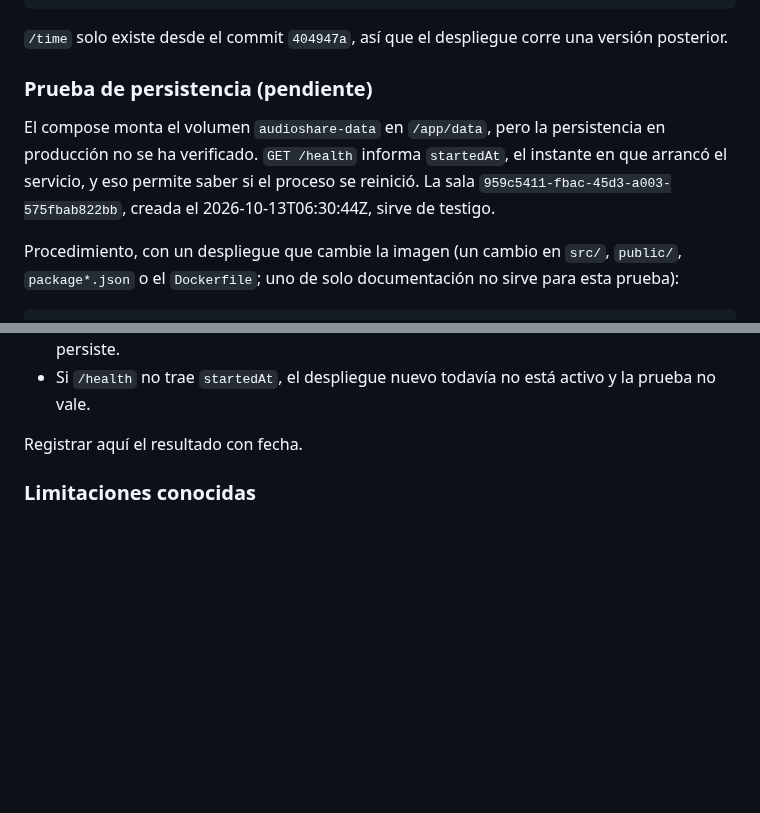
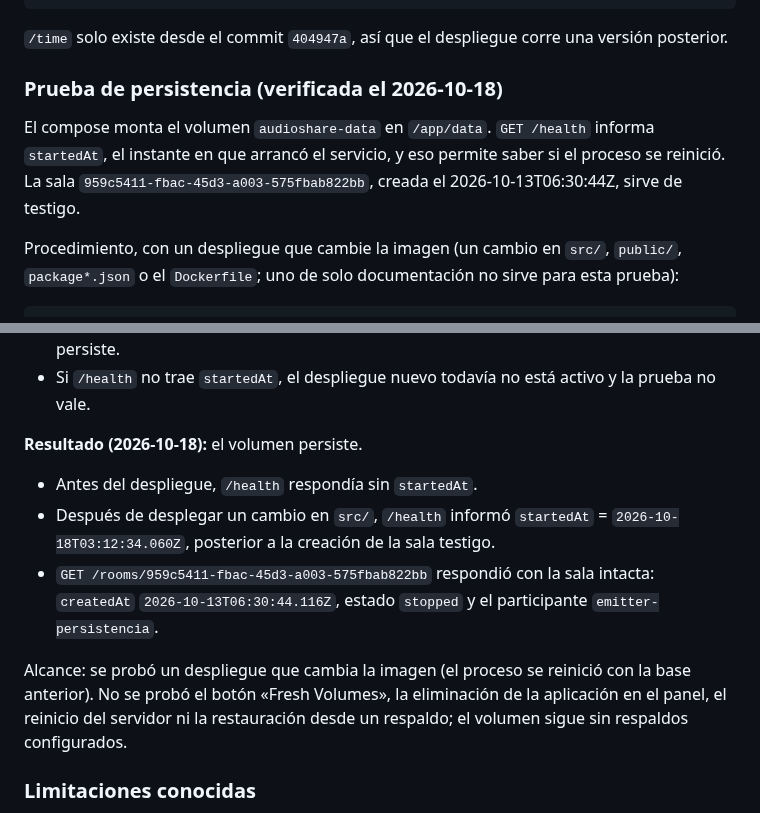
Before and after one commit to ISCOUTB/AS_202620_AudioShare, a Markdown page: docs/despliegue.md, 2 parts joined by grey strips. GitHub-like rendering; blank space fills up the shorter version.

Commit message:
docs: registrar verificación de persistencia del volumen (2026-10-18)

```diff
--- a/docs/despliegue.md
+++ b/docs/despliegue.md
@@ -46,12 +46,11 @@ Invoke-RestMethod https://audioshare.iscoutb.dev/time
 `/time` solo existe desde el commit `404947a`, así que el despliegue
 corre una versión posterior.
 
-### Prueba de persistencia (pendiente)
+### Prueba de persistencia (verificada el 2026-10-18)
 
-El compose monta el volumen `audioshare-data` en `/app/data`, pero la
-persistencia en producción no se ha verificado. `GET /health` informa
-`startedAt`, el instante en que arrancó el servicio, y eso permite saber si
-el proceso se reinició. La sala `959c5411-fbac-45d3-a003-575fbab822bb`, creada
+El compose monta el volumen `audioshare-data` en `/app/data`. `GET /health`
+informa `startedAt`, el instante en que arrancó el servicio, y eso permite
+saber si el proceso se reinició. La sala `959c5411-fbac-45d3-a003-575fbab822bb`, creada
 el 2026-10-13T06:30:44Z, sirve de testigo.
 
 Procedimiento, con un despliegue que cambie la imagen (un cambio en `src/`,
@@ -74,7 +73,20 @@ Invoke-RestMethod https://audioshare.iscoutb.dev/rooms/959c5411-fbac-45d3-a003-5
 - Si `/health` no trae `startedAt`, el despliegue nuevo todavía no está
   activo y la prueba no vale.
 
-Registrar aquí el resultado con fecha.
+**Resultado (2026-10-18):** el volumen persiste.
+
+- Antes del despliegue, `/health` respondía sin `startedAt`.
+- Después de desplegar un cambio en `src/`, `/health` informó
+  `startedAt` = `2026-10-18T03:12:34.060Z`, posterior a la creación de la
+  sala testigo.
+- `GET /rooms/959c5411-fbac-45d3-a003-575fbab822bb` respondió con la sala
+  intacta: `createdAt` `2026-10-13T06:30:44.116Z`, estado `stopped` y el
+  participante `emitter-persistencia`.
+
+Alcance: se probó un despliegue que cambia la imagen (el proceso se reinició
+con la base anterior). No se probó el botón «Fresh Volumes», la eliminación
+de la aplicación en el panel, el reinicio del servidor ni la restauración
+desde un respaldo; el volumen sigue sin respaldos configurados.
 
 ### Limitaciones conocidas
 
```
Also changed, not shown: docs/adr/0008-despliegue-con-dokploy.md (+13 -12 lines).
